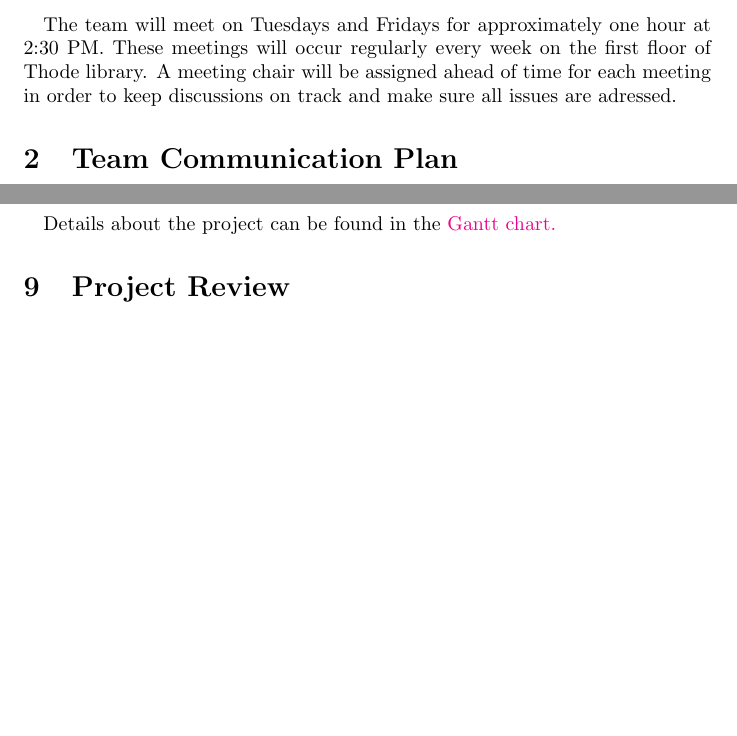
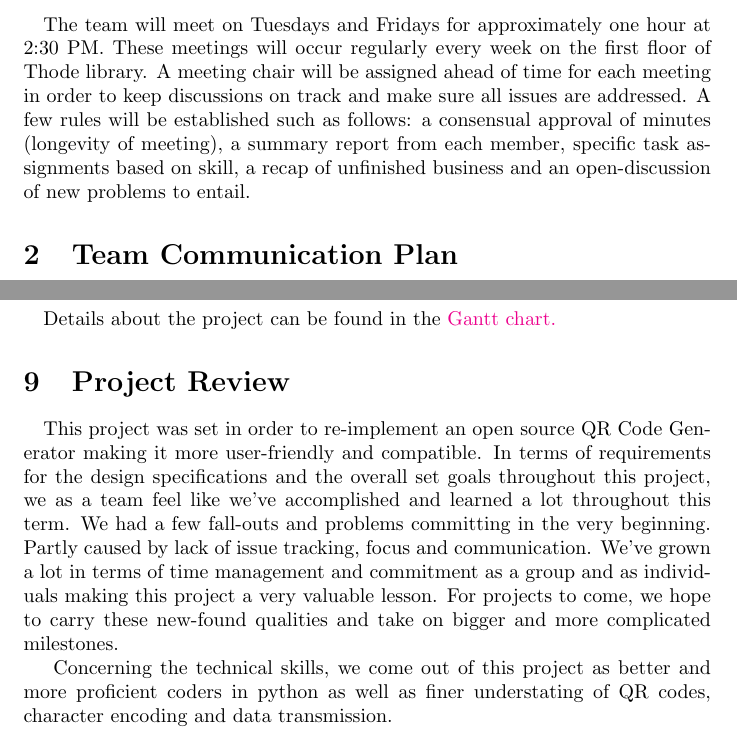
Before and after one commit to Emilio-dot-H/Q-aRt, a LaTeX document (Doc/DevelopmentPlan/DevelopmentPlan.tex): two parts of pages 2 and 3 of 3 before the commit and two parts of pages 2 and 4 of 4 after it, joined at a grey line, cut so that both start at the same text, the shorter picture padded with empty space. Compiled offline with pdfLaTeX.

Commit message:
Updated development plan for rev1

```diff
--- a/Doc/DevelopmentPlan/DevelopmentPlan.tex
+++ b/Doc/DevelopmentPlan/DevelopmentPlan.tex
@@ -43,7 +43,7 @@ This is the development plan for the project.
 		at 2:30 PM. These meetings will occur regularly every week on the first
 		floor of Thode library. A meeting chair will be assigned ahead of time
 		for each meeting in order to keep discussions on track and make sure
-		all issues are adressed.
+		all issues are addressed. A few rules will be established such as follows: a consensual approval of minutes (longevity of meeting), a summary report from each member, specific task assignments based on skill, a recap of unfinished business and an open-discussion of new problems to entail.
 
 \section{Team Communication Plan}
 
@@ -131,5 +130,9 @@ This is the development plan for the project.
 		 chart.}
 
 \section{Project Review}
+    \paragraph{}
+        This project was set in order to re-implement an open source QR Code Generator making it more user-friendly and compatible. In terms of requirements for the design specifications and the overall set goals throughout this project, we as a team feel like we've accomplished and learned a lot throughout this term. We had a few fall-outs and problems committing in the very beginning. Partly caused by lack of issue tracking, focus and communication. We've grown a lot in terms of time management and commitment as a group and as individuals making this project a very valuable lesson. For projects to come, we hope to carry these new-found qualities and take on bigger and more complicated milestones.
+
+        Concerning the technical skills, we come out of this project as better and more proficient coders in python as well as finer understating of QR codes, character encoding and data transmission.
 
 \end{document}
```
Also changed, not shown: Doc/DevelopmentPlan/DevelopmentPlan.pdf, Doc/DevelopmentPlan/DevelopmentPlan.tex (5 more changed lines).
